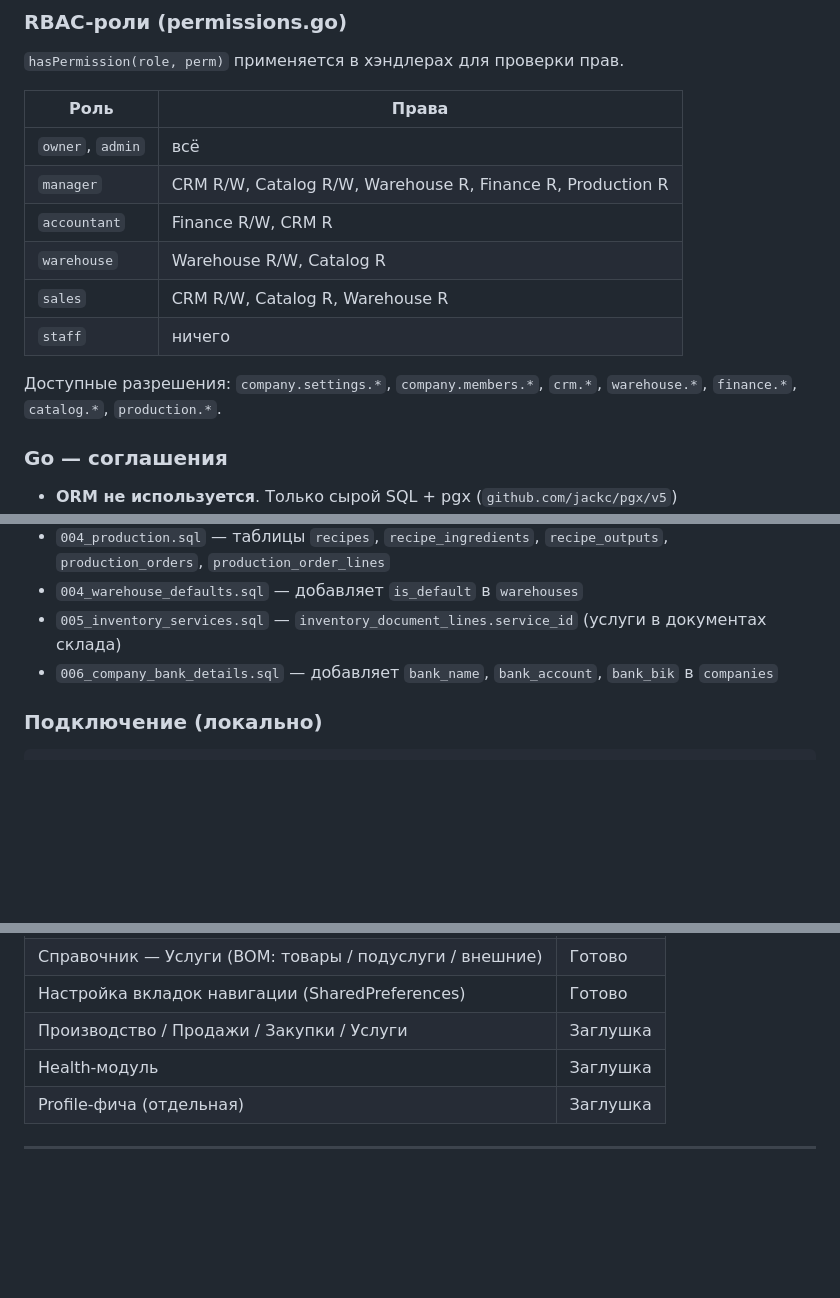
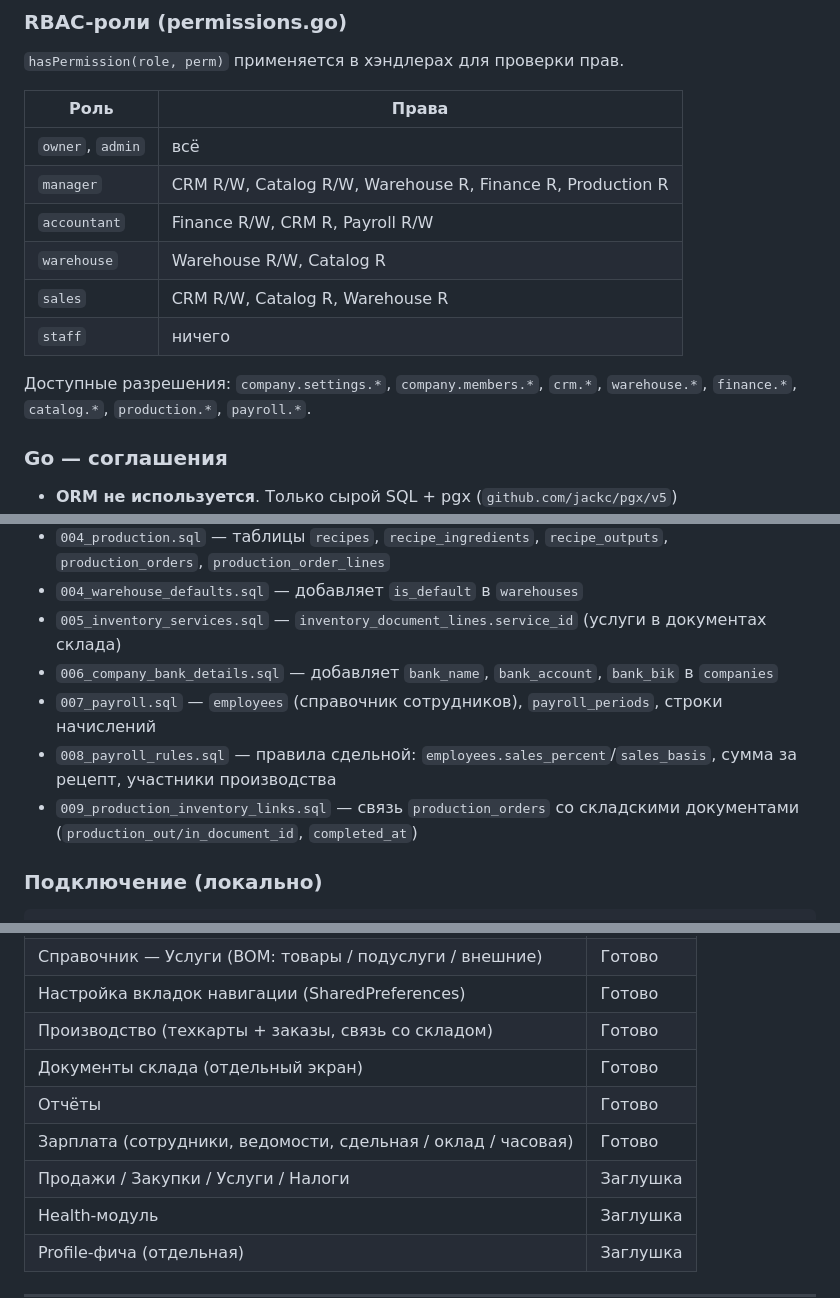
Before and after one commit to ipanshar/SaasUchet, a Markdown page: CLAUDE.md, 3 parts joined by grey strips. Rendered like a GitHub page; blank space fills up the shorter version.

```diff
--- a/CLAUDE.md
+++ b/CLAUDE.md
@@ -209,12 +219,12 @@ backend/
 |---|---|
 | `owner`, `admin` | всё |
 | `manager` | CRM R/W, Catalog R/W, Warehouse R, Finance R, Production R |
-| `accountant` | Finance R/W, CRM R |
+| `accountant` | Finance R/W, CRM R, Payroll R/W |
 | `warehouse` | Warehouse R/W, Catalog R |
 | `sales` | CRM R/W, Catalog R, Warehouse R |
 | `staff` | ничего |
 
-Доступные разрешения: `company.settings.*`, `company.members.*`, `crm.*`, `warehouse.*`, `finance.*`, `catalog.*`, `production.*`.
+Доступные разрешения: `company.settings.*`, `company.members.*`, `crm.*`, `warehouse.*`, `finance.*`, `catalog.*`, `production.*`, `payroll.*`.
 
 ### Go — соглашения
 
@@ -248,6 +258,9 @@ backend/
 - `004_warehouse_defaults.sql` — добавляет `is_default` в `warehouses`
 - `005_inventory_services.sql` — `inventory_document_lines.service_id` (услуги в документах склада)
 - `006_company_bank_details.sql` — добавляет `bank_name`, `bank_account`, `bank_bik` в `companies`
+- `007_payroll.sql` — `employees` (справочник сотрудников), `payroll_periods`, строки начислений
+- `008_payroll_rules.sql` — правила сдельной: `employees.sales_percent`/`sales_basis`, сумма за рецепт, участники производства
+- `009_production_inventory_links.sql` — связь `production_orders` со складскими документами (`production_out/in_document_id`, `completed_at`)
 
 ### Подключение (локально)
 
@@ -314,7 +332,11 @@ Docker: `docker compose up -d` (файл `compose.yaml` в корне)
 | Справочник — Товары (type/unit/allowed_to_sell) | Готово |
 | Справочник — Услуги (BOM: товары / подуслуги / внешние) | Готово |
 | Настройка вкладок навигации (SharedPreferences) | Готово |
-| Производство / Продажи / Закупки / Услуги | Заглушка |
+| Производство (техкарты + заказы, связь со складом) | Готово |
+| Документы склада (отдельный экран) | Готово |
+| Отчёты | Готово |
+| Зарплата (сотрудники, ведомости, сдельная / оклад / часовая) | Готово |
+| Продажи / Закупки / Услуги / Налоги | Заглушка |
 | Health-модуль | Заглушка |
 | Profile-фича (отдельная) | Заглушка |
 
```
Also changed, not shown: other parts of CLAUDE.md (+26 -11 lines).
